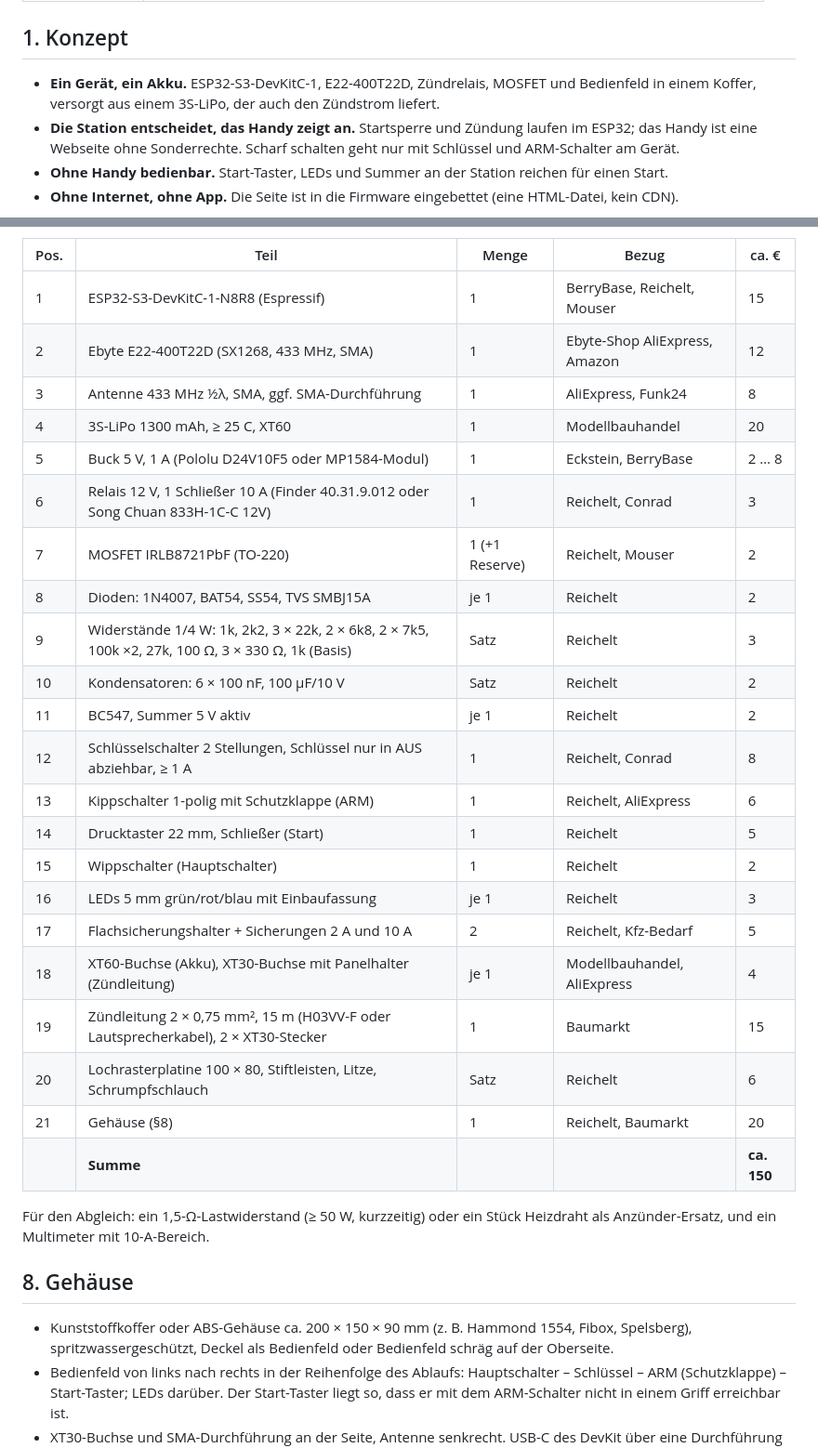
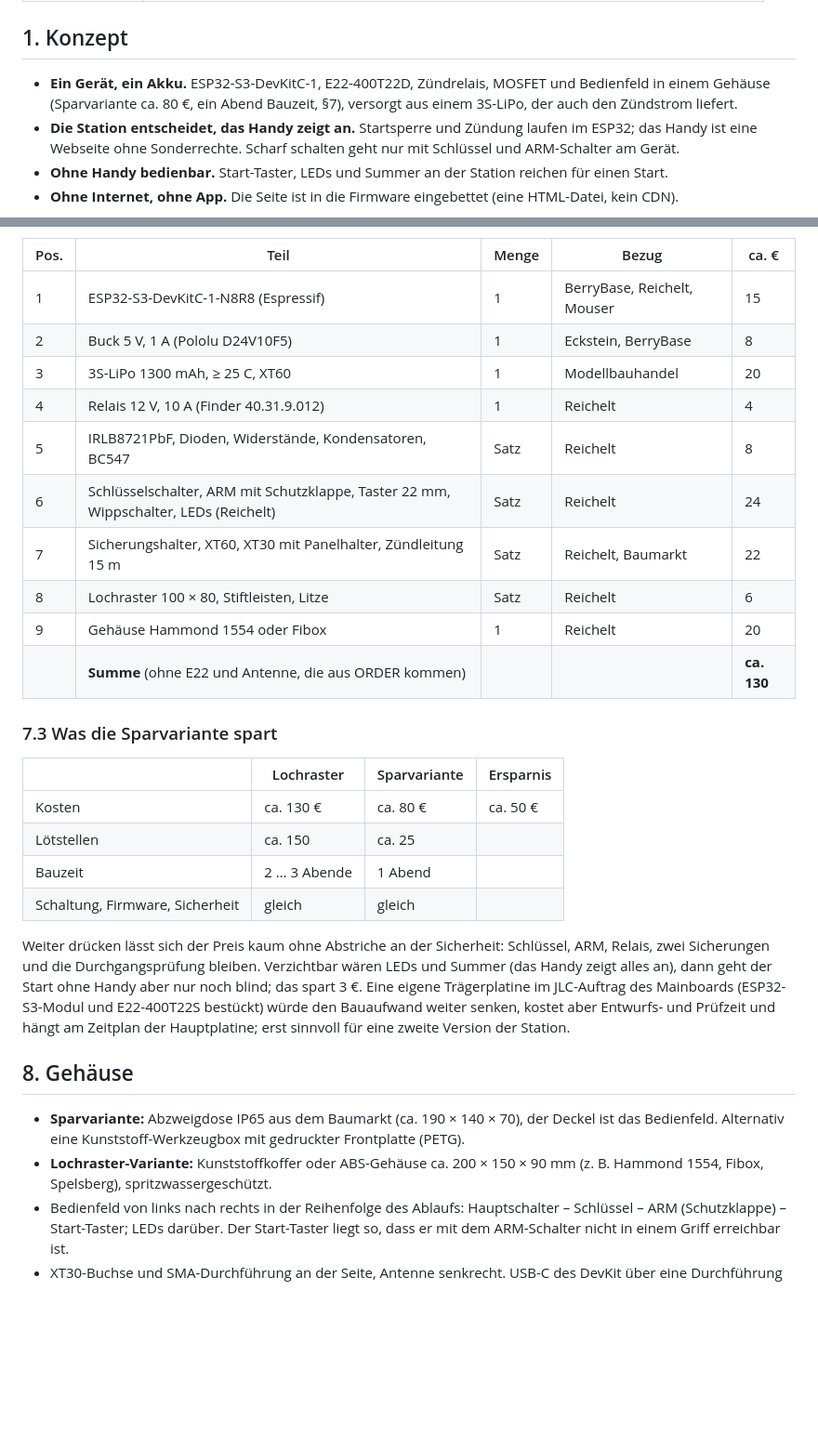
Before and after one commit to Jan-Philipp-Munsch/kartonaut, a Markdown page: groundstation/README.md, 2 parts joined by grey strips. Shown at 93% size. Drawn GitHub-style; blank space fills up the shorter version.

```diff
--- a/groundstation/README.md
+++ b/groundstation/README.md
@@ -14,7 +14,7 @@ S2 bis S4 in `docs/Schnittstellen_Bodensystem_2026-10-22.md`; Abweichungen stehe
 ## 1. Konzept
 
 - **Ein Gerät, ein Akku.** ESP32-S3-DevKitC-1, E22-400T22D, Zündrelais, MOSFET und Bedienfeld in
-  einem Koffer, versorgt aus einem 3S-LiPo, der auch den Zündstrom liefert.
+  einem Gehäuse (Sparvariante ca. 80 €, ein Abend Bauzeit, §7), versorgt aus einem 3S-LiPo, der auch den Zündstrom liefert.
 - **Die Station entscheidet, das Handy zeigt an.** Startsperre und Zündung laufen im ESP32; das Handy
   ist eine Webseite ohne Sonderrechte. Scharf schalten geht nur mit Schlüssel und ARM-Schalter am Gerät.
 - **Ohne Handy bedienbar.** Start-Taster, LEDs und Summer an der Station reichen für einen Start.
@@ -226,35 +276,38 @@ Preise sind Richtwerte (Stand Okt. 2026, nicht einzeln geprüft), Bezugsquellen
 | Pos. | Teil | Menge | Bezug | ca. € |
 |---|---|---|---|---|
 | 1 | ESP32-S3-DevKitC-1-N8R8 (Espressif) | 1 | BerryBase, Reichelt, Mouser | 15 |
-| 2 | Ebyte E22-400T22D (SX1268, 433 MHz, SMA) | 1 | Ebyte-Shop AliExpress, Amazon | 12 |
-| 3 | Antenne 433 MHz ½λ, SMA, ggf. SMA-Durchführung | 1 | AliExpress, Funk24 | 8 |
-| 4 | 3S-LiPo 1300 mAh, ≥ 25 C, XT60 | 1 | Modellbauhandel | 20 |
-| 5 | Buck 5 V, 1 A (Pololu D24V10F5 oder MP1584-Modul) | 1 | Eckstein, BerryBase | 2 … 8 |
-| 6 | Relais 12 V, 1 Schließer 10 A (Finder 40.31.9.012 oder Song Chuan 833H-1C-C 12V) | 1 | Reichelt, Conrad | 3 |
-| 7 | MOSFET IRLB8721PbF (TO-220) | 1 (+1 Reserve) | Reichelt, Mouser | 2 |
-| 8 | Dioden: 1N4007, BAT54, SS54, TVS SMBJ15A | je 1 | Reichelt | 2 |
-| 9 | Widerstände 1/4 W: 1k, 2k2, 3 × 22k, 2 × 6k8, 2 × 7k5, 100k ×2, 27k, 100 Ω, 3 × 330 Ω, 1k (Basis) | Satz | Reichelt | 3 |
-| 10 | Kondensatoren: 6 × 100 nF, 100 µF/10 V | Satz | Reichelt | 2 |
-| 11 | BC547, Summer 5 V aktiv | je 1 | Reichelt | 2 |
-| 12 | Schlüsselschalter 2 Stellungen, Schlüssel nur in AUS abziehbar, ≥ 1 A | 1 | Reichelt, Conrad | 8 |
-| 13 | Kippschalter 1-polig mit Schutzklappe (ARM) | 1 | Reichelt, AliExpress | 6 |
-| 14 | Drucktaster 22 mm, Schließer (Start) | 1 | Reichelt | 5 |
-| 15 | Wippschalter (Hauptschalter) | 1 | Reichelt | 2 |
-| 16 | LEDs 5 mm grün/rot/blau mit Einbaufassung | je 1 | Reichelt | 3 |
-| 17 | Flachsicherungshalter + Sicherungen 2 A und 10 A | 2 | Reichelt, Kfz-Bedarf | 5 |
-| 18 | XT60-Buchse (Akku), XT30-Buchse mit Panelhalter (Zündleitung) | je 1 | Modellbauhandel, AliExpress | 4 |
-| 19 | Zündleitung 2 × 0,75 mm², 15 m (H03VV-F oder Lautsprecherkabel), 2 × XT30-Stecker | 1 | Baumarkt | 15 |
-| 20 | Lochrasterplatine 100 × 80, Stiftleisten, Litze, Schrumpfschlauch | Satz | Reichelt | 6 |
-| 21 | Gehäuse (§8) | 1 | Reichelt, Baumarkt | 20 |
-| | **Summe** | | | **ca. 150** |
+| 2 | Buck 5 V, 1 A (Pololu D24V10F5) | 1 | Eckstein, BerryBase | 8 |
+| 3 | 3S-LiPo 1300 mAh, ≥ 25 C, XT60 | 1 | Modellbauhandel | 20 |
+| 4 | Relais 12 V, 10 A (Finder 40.31.9.012) | 1 | Reichelt | 4 |
+| 5 | IRLB8721PbF, Dioden, Widerstände, Kondensatoren, BC547 | Satz | Reichelt | 8 |
+| 6 | Schlüsselschalter, ARM mit Schutzklappe, Taster 22 mm, Wippschalter, LEDs (Reichelt) | Satz | Reichelt | 24 |
+| 7 | Sicherungshalter, XT60, XT30 mit Panelhalter, Zündleitung 15 m | Satz | Reichelt, Baumarkt | 22 |
+| 8 | Lochraster 100 × 80, Stiftleisten, Litze | Satz | Reichelt | 6 |
+| 9 | Gehäuse Hammond 1554 oder Fibox | 1 | Reichelt | 20 |
+| | **Summe** (ohne E22 und Antenne, die aus ORDER kommen) | | | **ca. 130** |
 
-Für den Abgleich: ein 1,5-Ω-Lastwiderstand (≥ 50 W, kurzzeitig) oder ein Stück Heizdraht als
-Anzünder-Ersatz, und ein Multimeter mit 10-A-Bereich.
+### 7.3 Was die Sparvariante spart
+
+| | Lochraster | Sparvariante | Ersparnis |
+|---|---|---|---|
+| Kosten | ca. 130 € | ca. 80 € | ca. 50 € |
+| Lötstellen | ca. 150 | ca. 25 | |
+| Bauzeit | 2 … 3 Abende | 1 Abend | |
+| Schaltung, Firmware, Sicherheit | gleich | gleich | |
+
+Weiter drücken lässt sich der Preis kaum ohne Abstriche an der Sicherheit: Schlüssel, ARM, Relais,
+zwei Sicherungen und die Durchgangsprüfung bleiben. Verzichtbar wären LEDs und Summer (das Handy zeigt
+alles an), dann geht der Start ohne Handy aber nur noch blind; das spart 3 €. Eine eigene Trägerplatine
+im JLC-Auftrag des Mainboards (ESP32-S3-Modul und E22-400T22S bestückt) würde den Bauaufwand weiter
+senken, kostet aber Entwurfs- und Prüfzeit und hängt am Zeitplan der Hauptplatine; erst sinnvoll für
+eine zweite Version der Station.
 
 ## 8. Gehäuse
 
-- Kunststoffkoffer oder ABS-Gehäuse ca. 200 × 150 × 90 mm (z. B. Hammond 1554, Fibox, Spelsberg),
-  spritzwassergeschützt, Deckel als Bedienfeld oder Bedienfeld schräg auf der Oberseite.
+- **Sparvariante:** Abzweigdose IP65 aus dem Baumarkt (ca. 190 × 140 × 70), der Deckel ist das
+  Bedienfeld. Alternativ eine Kunststoff-Werkzeugbox mit gedruckter Frontplatte (PETG).
+- **Lochraster-Variante:** Kunststoffkoffer oder ABS-Gehäuse ca. 200 × 150 × 90 mm (z. B. Hammond 1554,
+  Fibox, Spelsberg), spritzwassergeschützt.
 - Bedienfeld von links nach rechts in der Reihenfolge des Ablaufs: Hauptschalter – Schlüssel – ARM
   (Schutzklappe) – Start-Taster; LEDs darüber. Der Start-Taster liegt so, dass er mit dem ARM-Schalter
   nicht in einem Griff erreichbar ist.
```
Also changed, not shown: other parts of groundstation/README.md (+51 -1 lines), docs/Budget_2026-10-22.md (added, +99 -0 lines), groundstation/Schaltung.md (+6 -0 lines).
